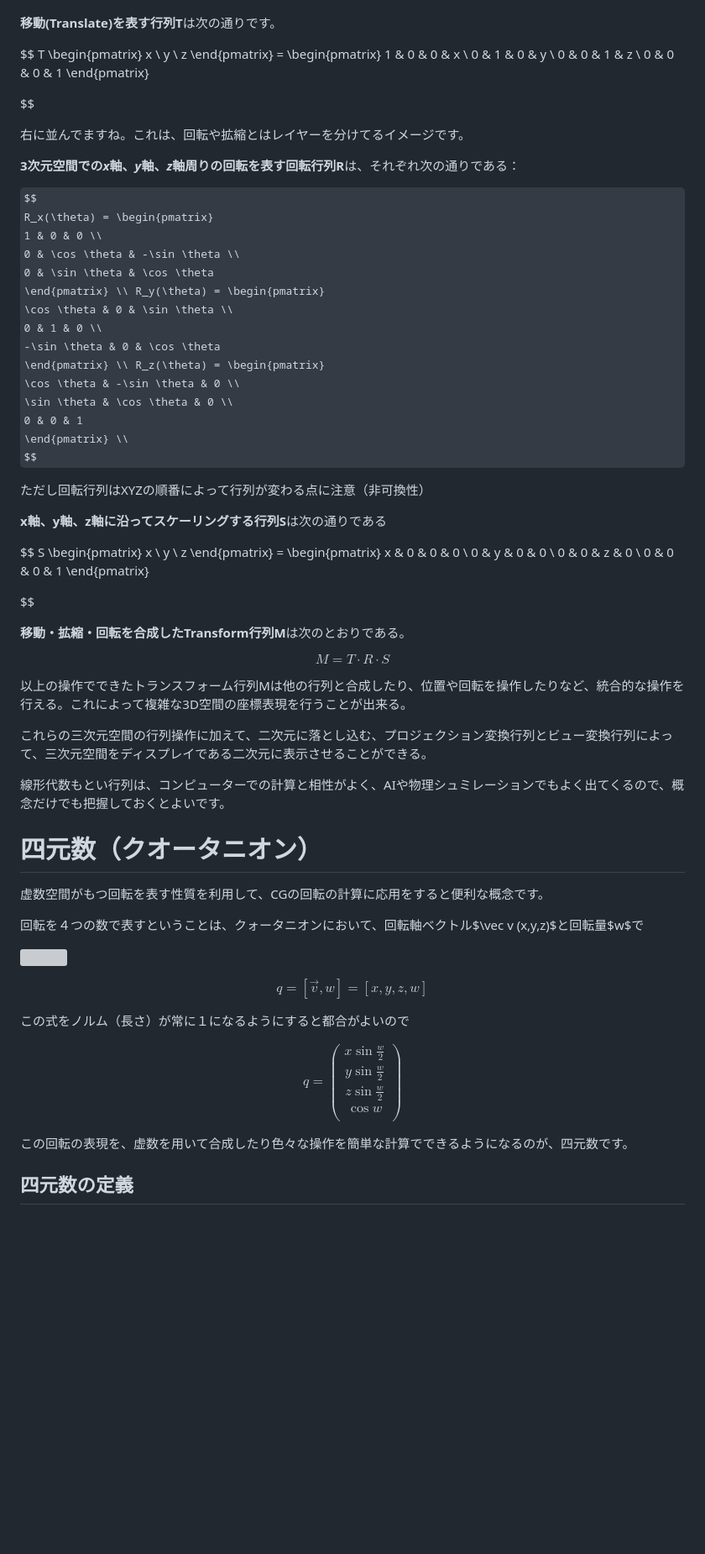
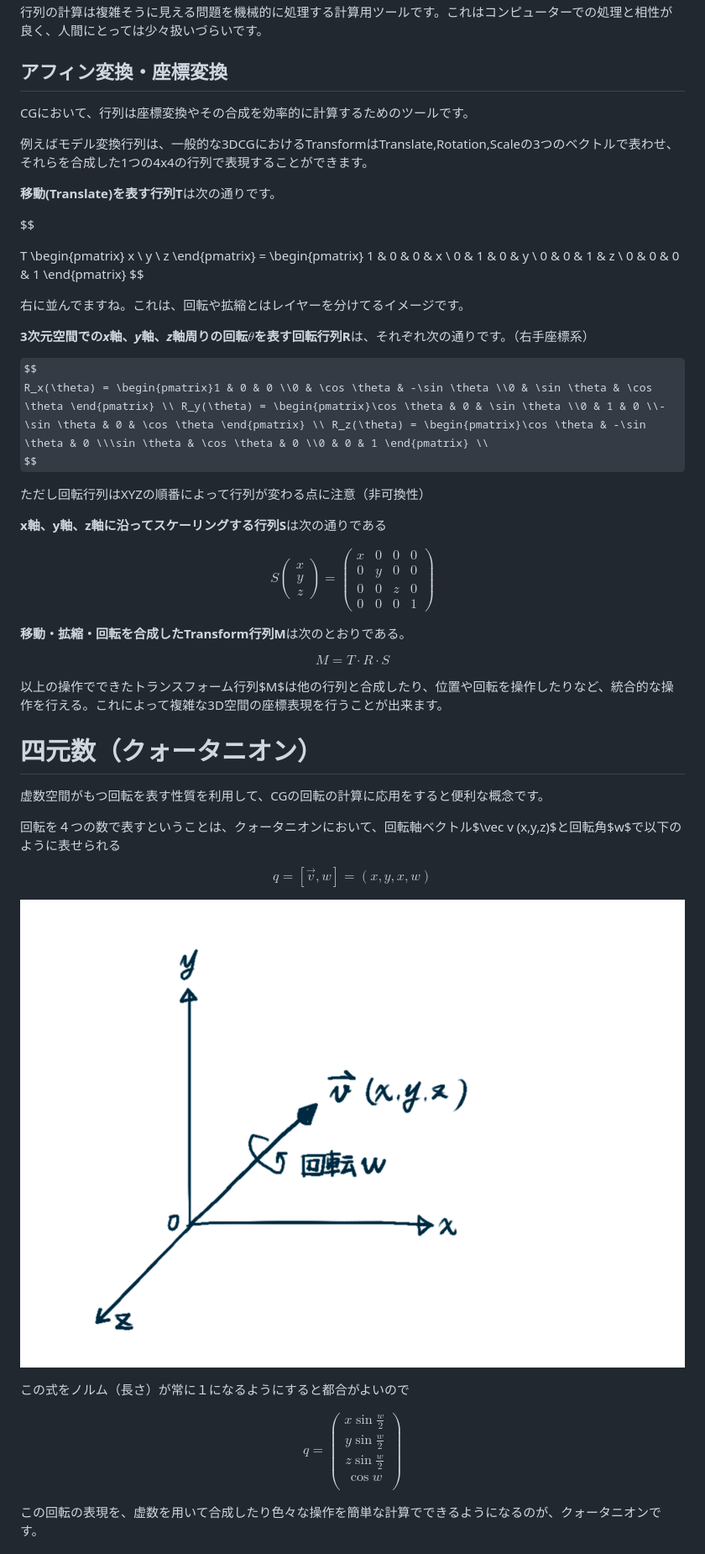
Before and after one commit to yohawing/technical-artist-roadmap, a Markdown page: books/technical-artist-roadmap/02_math.md, the part around one of its changes. Shown at 84% size. GitHub-like rendering; pictures changed too: images/books/tar/math_5.png (added); some formulas as TeX source; blank space fills up the shorter version; grey boxes are pictures that could not be loaded.

```diff
--- a/books/technical-artist-roadmap/02_math.md
+++ b/books/technical-artist-roadmap/02_math.md
@@ -122,7 +258,20 @@ $$
+行列の計算は複雑そうに見える問題を機械的に処理する計算用ツールです。これはコンピューターでの処理と相性が良く、人間にとっては少々扱いづらいです。
+
+
+## アフィン変換・座標変換
+
+
+CGにおいて、行列は座標変換やその合成を効率的に計算するためのツールです。
+
+
+例えばモデル変換行列は、一般的な3DCGにおけるTransformはTranslate,Rotation,Scaleの3つのベクトルで表わせ、それらを合成した1つの4x4の行列で表現することができます。
+
 
 **移動(Translate)を表す行列T**は次の通りです。
 
+
 $$
+
 T \begin{pmatrix}
 x \\ y \\ z
 \end{pmatrix} =
@@ -132,32 +281,25 @@ x \\ y \\ z
 0 & 0 & 1 & z \\
 0 & 0 & 0 & 1
 \end{pmatrix}
+$$
 
-$$
 
 右に並んでますね。これは、回転や拡縮とはレイヤーを分けてるイメージです。
 
-**3次元空間での*x*軸、*y*軸、*z*軸周りの回転を表す回転行列R**は、それぞれ次の通りである：
+
+**3次元空間での**_**x**_**軸、**_**y**_**軸、**_**z**_**軸周りの回転**$\theta$**を表す回転行列R**は、それぞれ次の通りです。（右手座標系）
+
 
 $$
-R_x(\theta) = \begin{pmatrix}
-1 & 0 & 0 \\
-0 & \cos \theta & -\sin \theta \\
-0 & \sin \theta & \cos \theta
- \end{pmatrix} \\ R_y(\theta) = \begin{pmatrix}
-\cos \theta & 0 & \sin \theta \\
-0 & 1 & 0 \\
--\sin \theta & 0 & \cos \theta
- \end{pmatrix} \\ R_z(\theta) = \begin{pmatrix}
-\cos \theta & -\sin \theta & 0 \\
-\sin \theta & \cos \theta & 0 \\
-0 & 0 & 1
- \end{pmatrix} \\
+R_x(\theta) = \begin{pmatrix}1 & 0 & 0 \\0 & \cos \theta & -\sin \theta \\0 & \sin \theta & \cos \theta \end{pmatrix} \\ R_y(\theta) = \begin{pmatrix}\cos \theta & 0 & \sin \theta \\0 & 1 & 0 \\-\sin \theta & 0 & \cos \theta \end{pmatrix} \\ R_z(\theta) = \begin{pmatrix}\cos \theta & -\sin \theta & 0 \\\sin \theta & \cos \theta & 0 \\0 & 0 & 1 \end{pmatrix} \\
 $$
+
 
 ただし回転行列はXYZの順番によって行列が変わる点に注意（非可換性）
 
+
 **x軸、y軸、z軸に沿ってスケーリングする行列S**は次の通りである
+
 
 $$
 S \begin{pmatrix}
@@ -169,34 +311,41 @@ x & 0 & 0 & 0 \\
 0 & 0 & z & 0 \\
 0 & 0 & 0 & 1
 \end{pmatrix}
-
 $$
 
+
 **移動・拡縮・回転を合成したTransform行列M**は次のとおりである。
+
 
 $$
 M = T \cdot R \cdot S
 $$
 
-以上の操作でできたトランスフォーム行列Mは他の行列と合成したり、位置や回転を操作したりなど、統合的な操作を行える。これによって複雑な3D空間の座標表現を行うことが出来る。
 
-これらの三次元空間の行列操作に加えて、二次元に落とし込む、プロジェクション変換行列とビュー変換行列によって、三次元空間をディスプレイである二次元に表示させることができる。
+以上の操作でできたトランスフォーム行列$M$は他の行列と合成したり、位置や回転を操作したりなど、統合的な操作を行える。これによって複雑な3D空間の座標表現を行うことが出来ます。
 
-線形代数もとい行列は、コンピューターでの計算と相性がよく、AIや物理シュミレーションでもよく出てくるので、概念だけでも把握しておくとよいです。
 
-# 四元数（クオータニオン）
+# 四元数（クォータニオン）
+
 
 虚数空間がもつ回転を表す性質を利用して、CGの回転の計算に応用をすると便利な概念です。
 
-回転を４つの数で表すということは、クォータニオンにおいて、回転軸ベクトル$\vec v (x,y,z)$と回転量$w$で
 
-![](https://storage.googleapis.com/zenn-user-upload/863b3ac9c1b3-20231216.png)
+回転を４つの数で表すということは、クォータニオンにおいて、回転軸ベクトル$\vec v (x,y,z)$と回転角$w$で以下のように表せられる
+
 
 $$
-q = [\vec v, w] = [x,y,z,w]
+q = [\vec v, w] = ( x , y  , x , w)
 $$
 
+
+![image.png](/images/books/tar/math_5.png)
+
+
+
+
 この式をノルム（長さ）が常に１になるようにすると都合がよいので
+
 
 $$
 q = \begin{pmatrix}
@@ -207,7 +356,6 @@ z\sin \frac{w}{2} \\
 \end{pmatrix}
 $$
 
-この回転の表現を、虚数を用いて合成したり色々な操作を簡単な計算でできるようになるのが、四元数です。
 
-## 四元数の定義
+この回転の表現を、虚数を用いて合成したり色々な操作を簡単な計算でできるようになるのが、クォータニオンです。
 
```
Also changed, not shown: other parts of books/technical-artist-roadmap/02_math.md (+195 -35 lines), images/books/tar/math_1.png (added), images/books/tar/math_2.png (added), images/books/tar/math_3.png (added), images/books/tar/math_4.png (added), 1 other file.
